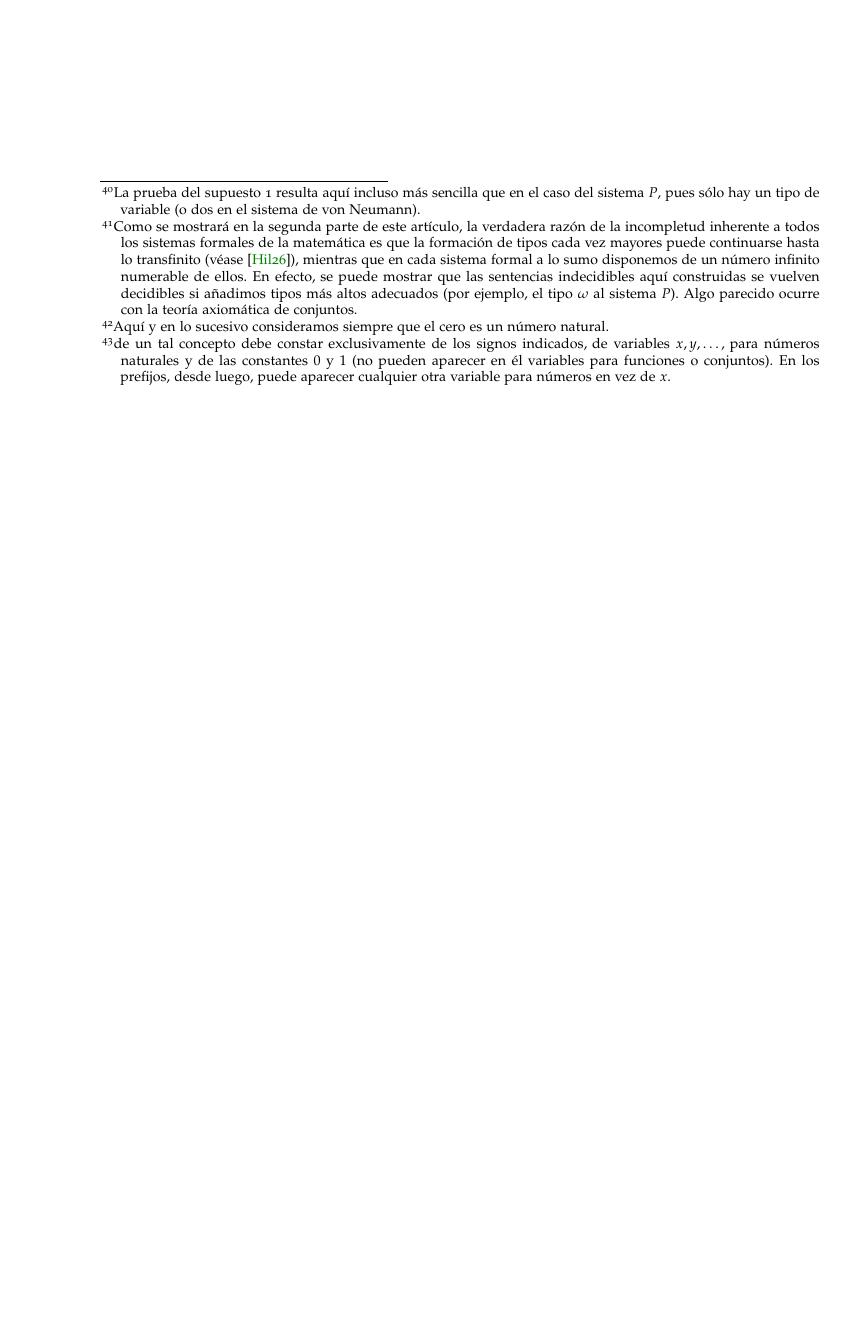
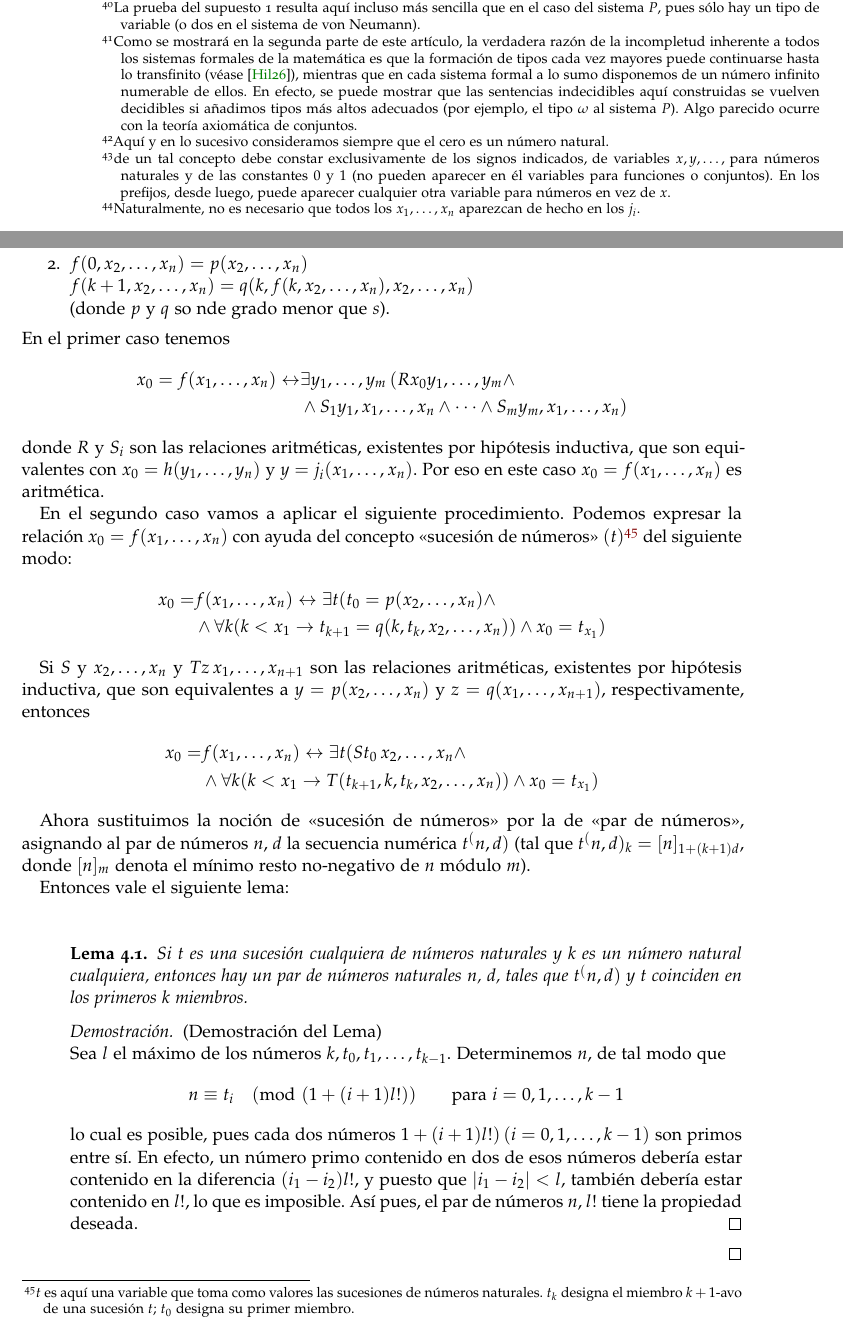
Before and after one commit to davidgc14/TFG, a LaTeX book (Latex-TFG/libro.tex, which reads Latex-TFG/capitulos/capitulo02.tex): part of page 44 of 49 before the commit and two parts of pages 44 and 45 of 51 after it, the two joined at a grey line, cut so that both start at the same text, the shorter picture padded with empty space. Compiled offline with pdfLaTeX.

Commit message:
Fin demostración Lema 1 del teorema VII

```diff
--- a/Latex-TFG/capitulos/capitulo02.tex
+++ b/Latex-TFG/capitulos/capitulo02.tex
@@ -1055,3 +1066,53 @@ De modo análogo se define la noción de «sentencia aritmética». En especial
+                los $x_1 , \dots, x_n$ aparezcan de hecho en los $j_i$.}\\ (donde $h$ y todos los $j_i$ son de grado menor que $s$) o bien se da
+        \item $f(0, x_2, \dots, x_n) = p(x_2 , \dots, x_n)$\\
+                $f(k+1, x_2, \dots, x_n) = q(k, f(k, x_2, \dots, x_n), x_2 , \dots, x_n)$\\ (donde $p$ y $q$ so nde grado menor que $s$).
+    \end{enumerate}
+    En el primer caso tenemos
+    \begin{flalign}
+        x_0 = f(x_1, \dots, x_n) \leftrightarrow &\exists y_1, \dots, y_m \thinspace (R x_0 y_1, \dots, y_m \wedge \\
+        &\wedge S_1 y_1, x_1, \dots, x_n \wedge \cdots \wedge S_m y_m, x_1, \dots, x_n)
+    \end{flalign}
+    donde $R$ y $S_i$ son las relaciones aritméticas, existentes por hipótesis inductiva, que son equivalentes con $x_0 = h(y_1 , \dots, y_n)$ y
+    $y = j_i(x_1 , \dots, x_n)$. Por eso en este caso $x_0 = f(x_1 , \dots, x_n)$ es aritmética.
+
+    En el segundo caso vamos a aplicar el siguiente procedimiento. Podemos expresar la relación $x_0 = f(x_1 , \dots, x_n)$ con ayuda del concepto «sucesión de
+    números» $(t)$\footnote{$t$ es aquí una variable que toma como valores las sucesiones de números naturales. $t_k$ designa el miembro $k+1$-avo de una sucesión
+    $t$; $t_0$ designa su primer miembro.} del siguiente modo:
+    \begin{flalign}
+        x_0 = &f(x_1 , \dots, x_n) \leftrightarrow \exists t (t_0 = p(x_2, \dots, x_n) \wedge \\
+        &\wedge \forall k (k < x_1 \rightarrow t_{k+1} = q(k, t_k, x_2, \dots, x_n)) \wedge x_0 = t_{x_1})
+    \end{flalign}
+
+    Si $S$ y $x_2, \dots, x_n$ y $Tz \thinspace x_1, \dots, x_{n+1}$ son las relaciones aritméticas, existentes por hipótesis inductiva, que son equivalentes a
+    $y = p(x_2, \dots, x_n)$ y $z = q(x_1, \dots, x_{n+1})$, respectivamente, entonces
+    \begin{flalign} \label{eq:TeoVII-17}
+        x_0 = &f(x_1 , \dots, x_n) \leftrightarrow \exists t (St_0 \thinspace x_2, \dots, x_n \wedge \\
+        &\wedge \forall k (k < x_1 \rightarrow T(t_{k+1}, k, t_k, x_2, \dots, x_n)) \wedge x_0 = t_{x_1})
+    \end{flalign}
+
+    Ahora sustituimos la noción de «sucesión de números» por la de «par de números», asignando al par de números $n$, $d$ la secuencia numérica $t^(n,d)$ (tal que
+    $t^(n,d)_k = [n]_{1 + (k+1)d}$, donde $[n]_m$ denota el mínimo resto no-negativo de $n$ módulo $m$).
+
+    Entonces vale el siguiente lema:
+    \begin{itemize}
+        \item[] \begin{lema}
+                    Si $t$ es una sucesión cualquiera de números naturales y $k$ es un número natural cualquiera, entonces hay un par de números naturales $n$, $d$,
+                    tales que $t^(n,d)$ y $t$ coinciden en los primeros $k$ miembros.
+                \end{lema}
+        \item[] \begin{proof} (Demostración del Lema) \\
+                    Sea $l$ el máximo de los números $k, t_0, t_1, \dots, t_{k-1}$. Determinemos $n$, de tal modo que
+                    \begin{equation}
+                        n \equiv t_i \pmod{(1 + (i+1)l!)} \qquad \text{para } i = 0, 1, \dots, k-1
+                    \end{equation}
+                    lo cual es posible, pues cada dos números $1 + (i+1)l!) \thinspace (i = 0, 1, \dots, k-1)$ son primos entre sí. En efecto, un número primo contenido
+                    en dos de esos números debería estar contenido en la diferencia $(i_1 - i_2)l!$, y puesto que $| i_1 - i_2 | < l$, también debería estar contenido
+                    en $l!$, lo que es imposible. Así pues, el par de números $n$, $l!$ tiene la propiedad deseada.
+                \end{proof}
+    \end{itemize}
+
+
+
+\end{proof}
 
 \endinput
 %------------------------------------------------------------------------------------
```
Also changed, not shown: Latex-TFG/libro.pdf, Latex-TFG/capitulos/capitulo02.tex (15 more changed lines), 5 other files.
